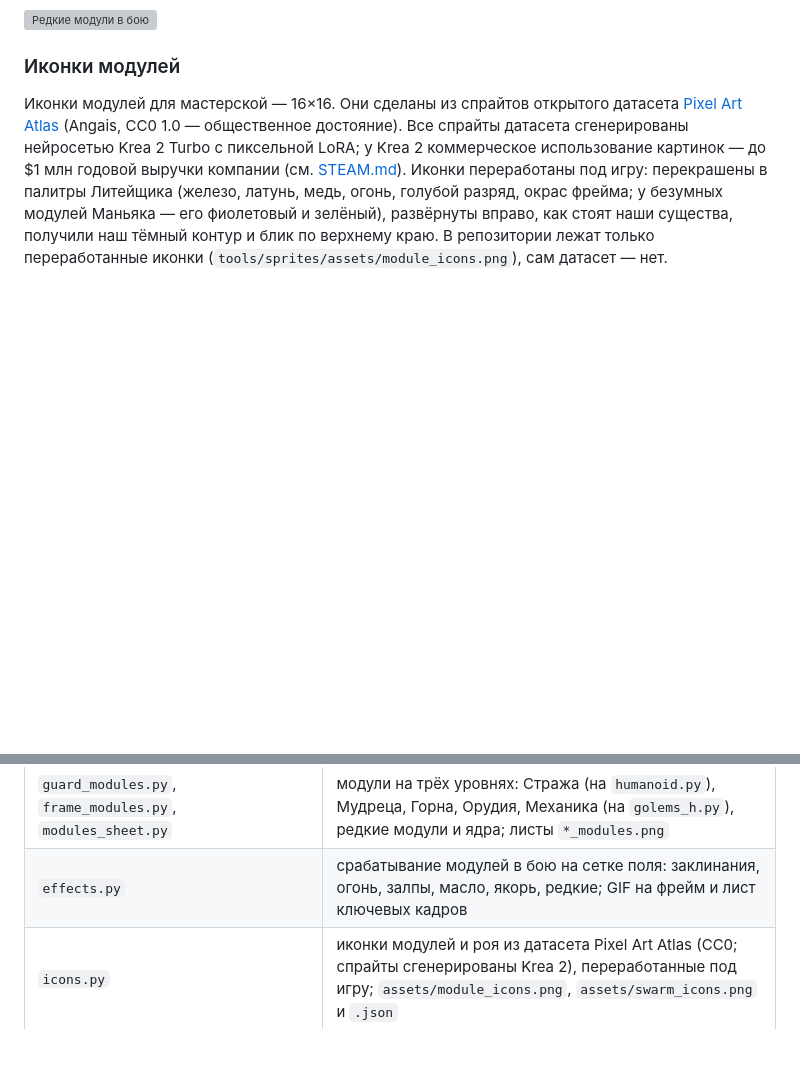
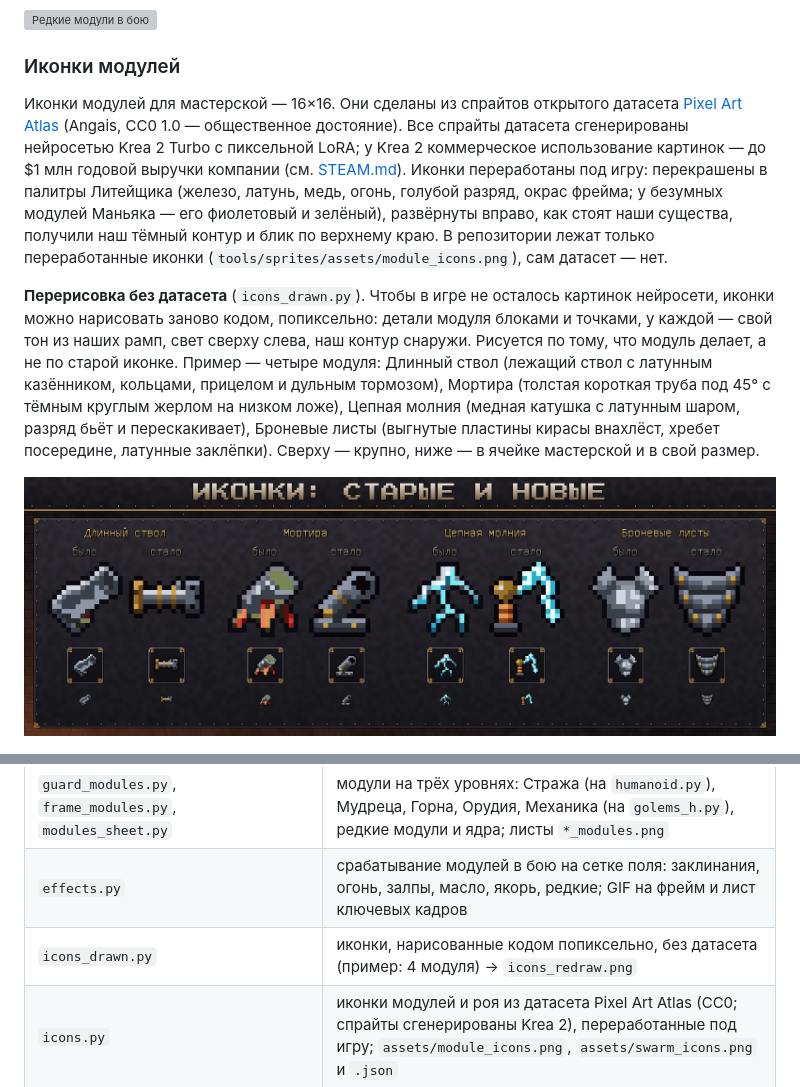
Before and after one commit to happyman1997/gam2, a Markdown page: docs/ART.md, 2 parts joined by grey strips. Rendered like a GitHub page; pictures changed too: docs/images/icons_redraw.png (added); blank space fills up the shorter version; grey boxes are pictures that could not be loaded.

```diff
--- a/docs/ART.md
+++ b/docs/ART.md
@@ -261,6 +261,16 @@
 огонь, голубой разряд, окрас фрейма; у безумных модулей Маньяка — его фиолетовый и зелёный), развёрнуты
 вправо, как стоят наши существа, получили наш тёмный контур и блик по верхнему краю. В репозитории лежат
 только переработанные иконки (`tools/sprites/assets/module_icons.png`), сам датасет — нет.
+
+**Перерисовка без датасета** (`icons_drawn.py`). Чтобы в игре не осталось картинок нейросети, иконки можно
+нарисовать заново кодом, попиксельно: детали модуля блоками и точками, у каждой — свой тон из наших рамп,
+свет сверху слева, наш контур снаружи. Рисуется по тому, что модуль делает, а не по старой иконке. Пример —
+четыре модуля: Длинный ствол (лежащий ствол с латунным казёнником, кольцами, прицелом и дульным тормозом),
+Мортира (толстая короткая труба под 45° с тёмным круглым жерлом на низком ложе), Цепная молния (медная
+катушка с латунным шаром, разряд бьёт и перескакивает), Броневые листы (выгнутые пластины кирасы
+внахлёст, хребет посередине, латунные заклёпки). Сверху — крупно, ниже — в ячейке мастерской и в свой размер.
+
+![Иконки: старые и новые](images/icons_redraw.png)
 
 ![Иконки модулей](images/module_icons.png)
 
@@ -1036,6 +1046,7 @@ GNU Unifont 16 px (18.0.01, OFL 1.1) — лежит в `tools/sprites/fonts` с
 | `leaders_h.py` | Изобретатель и Зодчий в новом виде на наборе `golems_h`: рукав, перчатка, голова человека, латунные ноги-протезы, шокер; шагающий кран, где стрела и трос — «рука» с обратной кинематикой |
 | `guard_modules.py`, `frame_modules.py`, `modules_sheet.py` | модули на трёх уровнях: Стража (на `humanoid.py`), Мудреца, Горна, Орудия, Механика (на `golems_h.py`), редкие модули и ядра; листы `*_modules.png` |
 | `effects.py` | срабатывание модулей в бою на сетке поля: заклинания, огонь, залпы, масло, якорь, редкие; GIF на фрейм и лист ключевых кадров |
+| `icons_drawn.py` | иконки, нарисованные кодом попиксельно, без датасета (пример: 4 модуля) → `icons_redraw.png` |
 | `icons.py` | иконки модулей и роя из датасета Pixel Art Atlas (CC0; спрайты сгенерированы Krea 2), переработанные под игру; `assets/module_icons.png`, `assets/swarm_icons.png` и `.json` |
 | `augments.py` | аугменты на человекоподобных големах: место по силуэту, покой и срабатывание, проверка пересечений |
 | `constructs.py` | конструкты Маньяка на человекоподобных големах: семь безумных модулей, покой и срабатывание, Импровизация на Страже, проверка пересечений |
```
Also changed, not shown: 1 other file.
